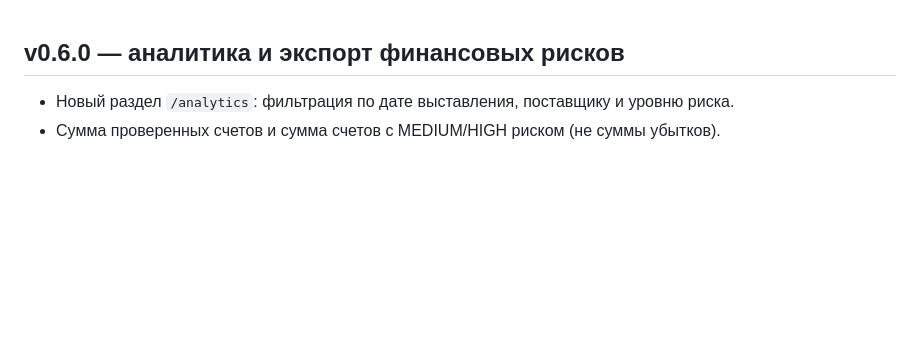
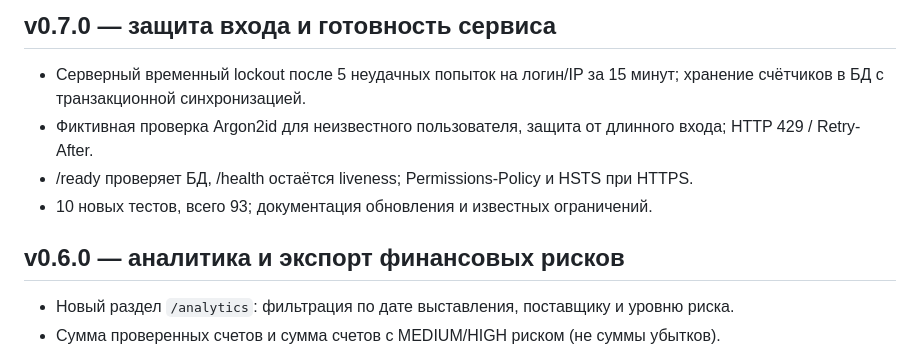
Before and after one commit to KIRILL242183/InvoiceShield, a Markdown page: docs/CHANGELOG.md, the part around the change. GitHub-like rendering; blank space fills up the shorter version.

Commit message:
docs: v0.7 changelog

```diff
--- a/docs/CHANGELOG.md
+++ b/docs/CHANGELOG.md
@@ -1,3 +1,10 @@
+## v0.7.0 — защита входа и готовность сервиса
+
+- Серверный временный lockout после 5 неудачных попыток на логин/IP за 15 минут; хранение счётчиков в БД с транзакционной синхронизацией.
+- Фиктивная проверка Argon2id для неизвестного пользователя, защита от длинного входа; HTTP 429 / Retry-After.
+- /ready проверяет БД, /health остаётся liveness; Permissions-Policy и HSTS при HTTPS.
+- 10 новых тестов, всего 93; документация обновления и известных ограничений.
+
 ## v0.6.0 — аналитика и экспорт финансовых рисков
 
 - Новый раздел `/analytics`: фильтрация по дате выставления, поставщику и уровню риска.
```
